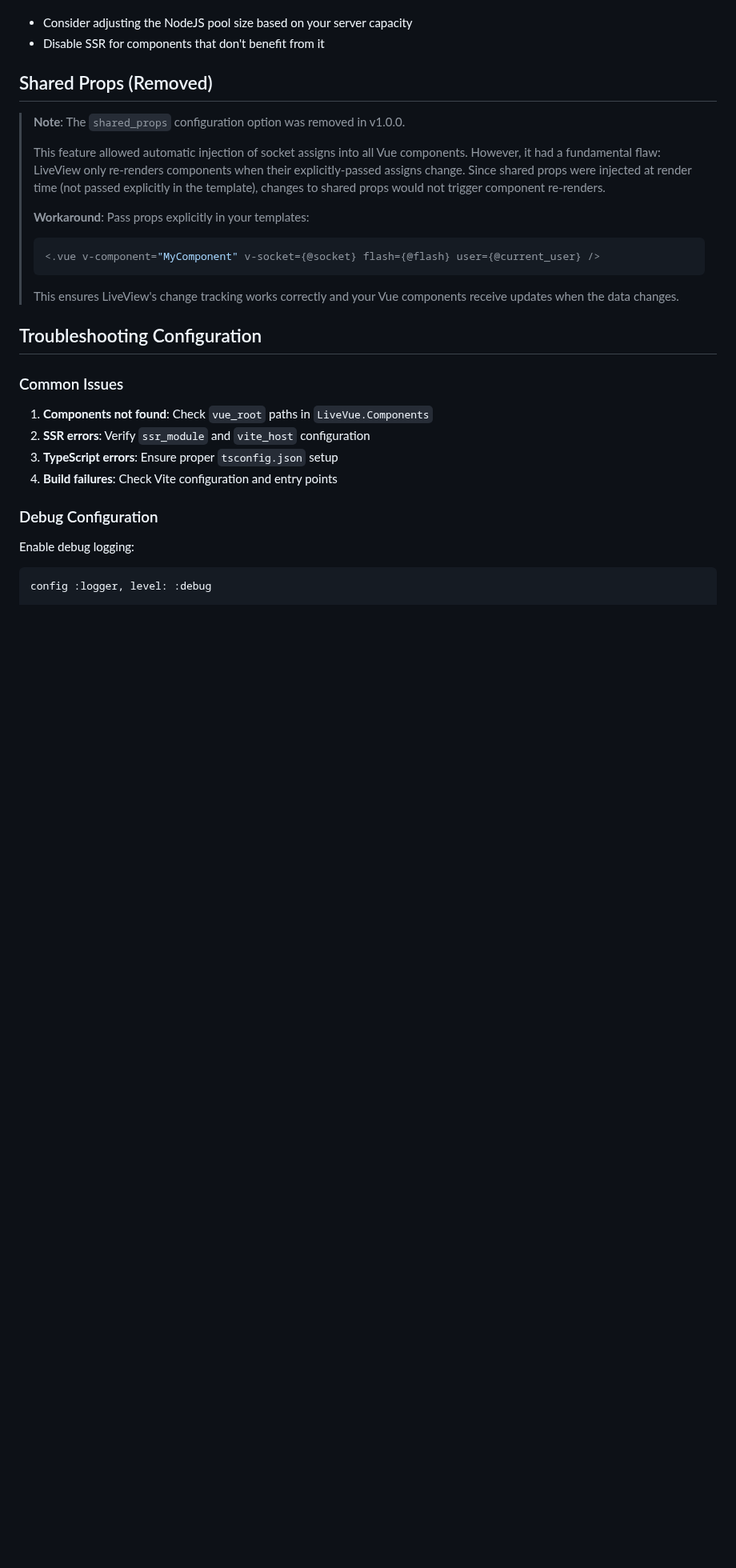
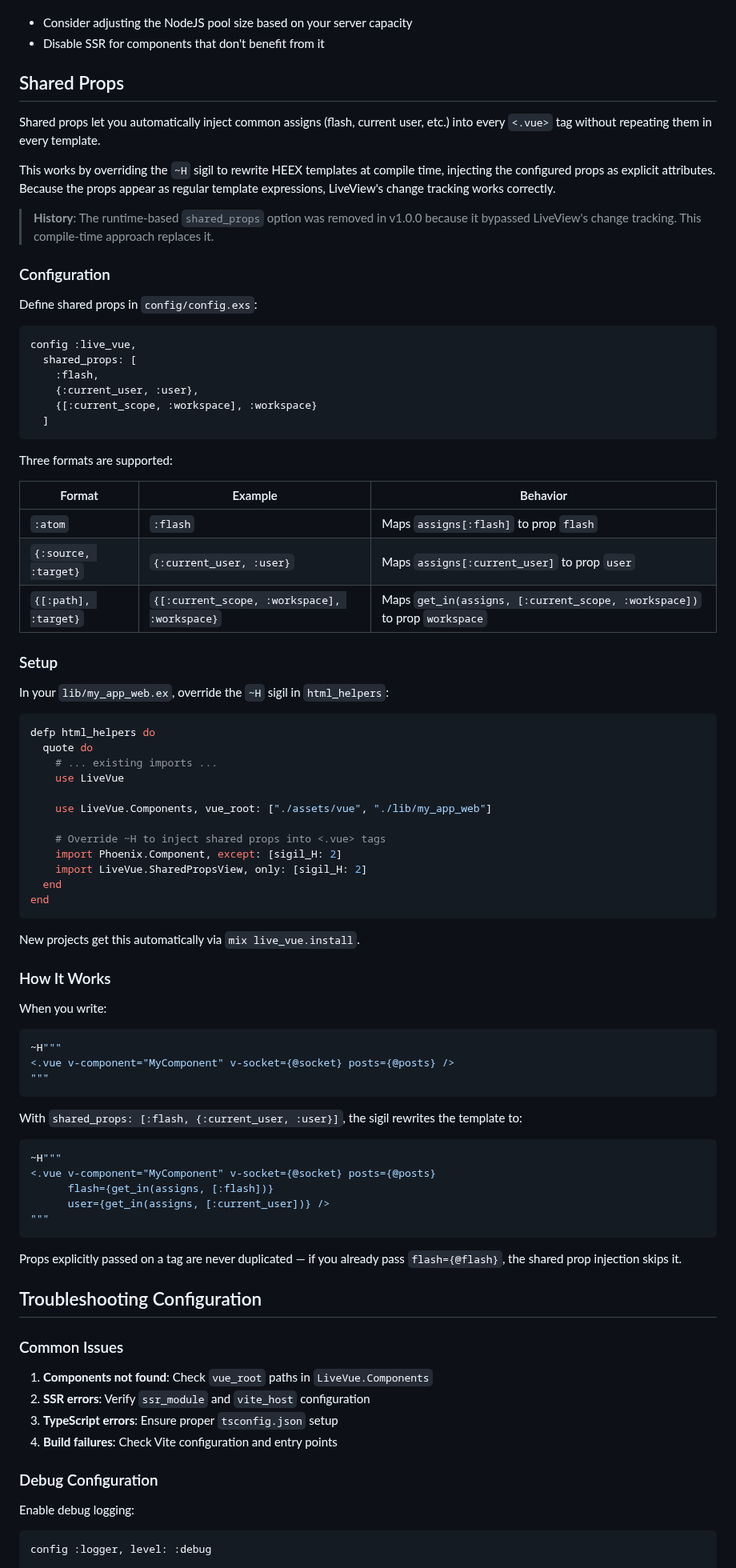
Before and after one commit to Valian/live_vue, a Markdown page: guides/configuration.md, the part around the change. Shown at 80% size. GitHub-like rendering; blank space fills up the shorter version.

Commit message:
docs: document shared props in configuration guide
Replaces the v1.0 deprecation notice with full documentation for the new compile-time shared props feature, including configuration formats, setup instructions, and how the sigil rewriting works.

Co-Authored-By: Claude Haiku 4.5 <noreply@anthropic.com>

````diff
--- a/guides/configuration.md
+++ b/guides/configuration.md
@@ -398,23 +398,77 @@ The server bundle will be created at `priv/static/server.mjs` and used by the No
 - Consider adjusting the NodeJS pool size based on your server capacity
 - Disable SSR for components that don't benefit from it
 
-## Shared Props (Removed)
+## Shared Props
 
-> **Note**: The `shared_props` configuration option was removed in v1.0.0.
->
-> This feature allowed automatic injection of socket assigns into all Vue components.
-> However, it had a fundamental flaw: LiveView only re-renders components when their
-> explicitly-passed assigns change. Since shared props were injected at render time
-> (not passed explicitly in the template), changes to shared props would not trigger
-> component re-renders.
->
-> **Workaround**: Pass props explicitly in your templates:
-> ```elixir
-> <.vue v-component="MyComponent" v-socket={@socket} flash={@flash} user={@current_user} />
-> ```
->
-> This ensures LiveView's change tracking works correctly and your Vue components
-> receive updates when the data changes.
+Shared props let you automatically inject common assigns (flash, current user, etc.) into every `<.vue>` tag without repeating them in every template.
+
+This works by overriding the `~H` sigil to rewrite HEEX templates at compile time, injecting the configured props as explicit attributes. Because the props appear as regular template expressions, LiveView's change tracking works correctly.
+
+> **History**: The runtime-based `shared_props` option was removed in v1.0.0 because it bypassed LiveView's change tracking. This compile-time approach replaces it.
+
+### Configuration
+
+Define shared props in `config/config.exs`:
+
+```elixir
+config :live_vue,
+  shared_props: [
+    :flash,
+    {:current_user, :user},
+    {[:current_scope, :workspace], :workspace}
+  ]
+```
+
+Three formats are supported:
+
+| Format | Example | Behavior |
+|--------|---------|----------|
+| `:atom` | `:flash` | Maps `assigns[:flash]` to prop `flash` |
+| `{:source, :target}` | `{:current_user, :user}` | Maps `assigns[:current_user]` to prop `user` |
+| `{[:path], :target}` | `{[:current_scope, :workspace], :workspace}` | Maps `get_in(assigns, [:current_scope, :workspace])` to prop `workspace` |
+
+### Setup
+
+In your `lib/my_app_web.ex`, override the `~H` sigil in `html_helpers`:
+
+```elixir
+defp html_helpers do
+  quote do
+    # ... existing imports ...
+    use LiveVue
+
+    use LiveVue.Components, vue_root: ["./assets/vue", "./lib/my_app_web"]
+
+    # Override ~H to inject shared props into <.vue> tags
+    import Phoenix.Component, except: [sigil_H: 2]
+    import LiveVue.SharedPropsView, only: [sigil_H: 2]
+  end
+end
+```
+
+New projects get this automatically via `mix live_vue.install`.
+
+### How It Works
+
+When you write:
+
+```elixir
+~H"""
+<.vue v-component="MyComponent" v-socket={@socket} posts={@posts} />
+"""
+```
+
+With `shared_props: [:flash, {:current_user, :user}]`, the sigil rewrites the template to:
+
+```elixir
+~H"""
+<.vue v-component="MyComponent" v-socket={@socket} posts={@posts}
+      flash={get_in(assigns, [:flash])}
+      user={get_in(assigns, [:current_user])} />
+"""
+```
+
+Props explicitly passed on a tag are never duplicated — if you already pass `flash={@flash}`, the shared prop injection skips it.
 
 
 ## Troubleshooting Configuration
````
